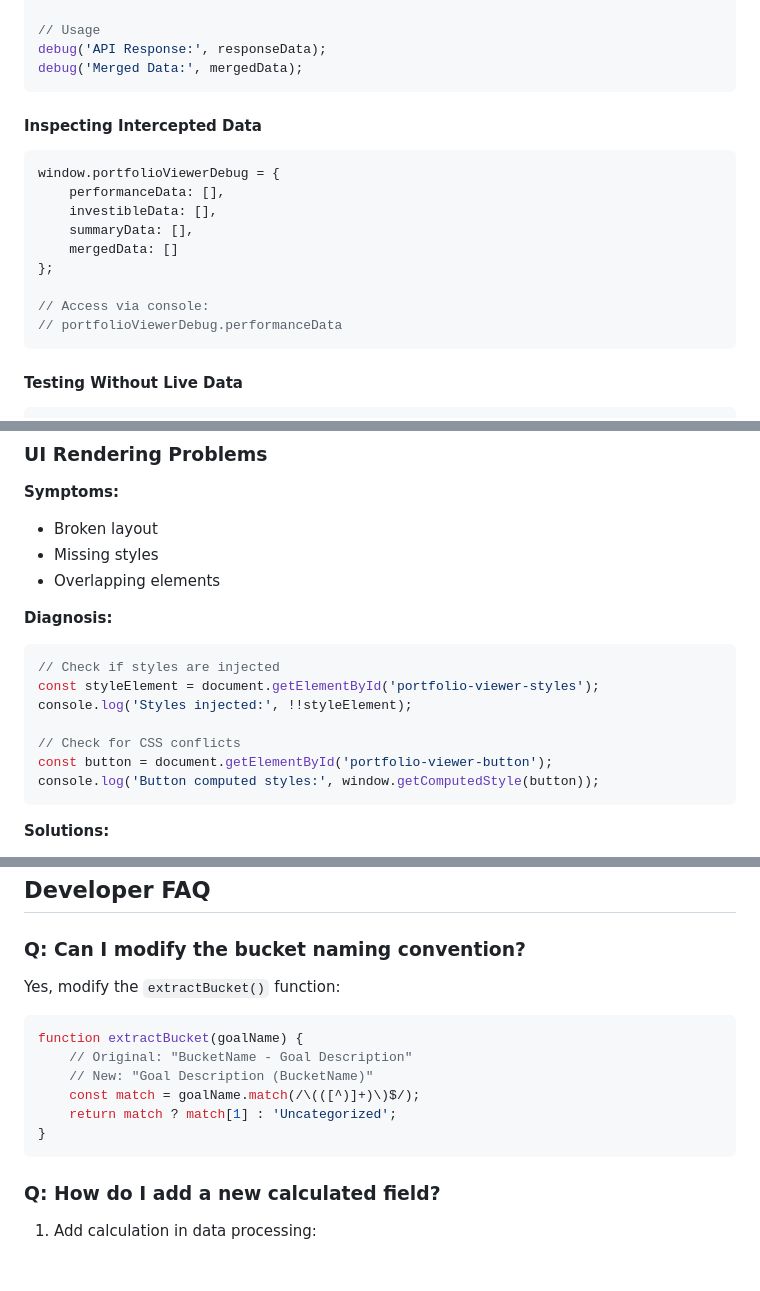
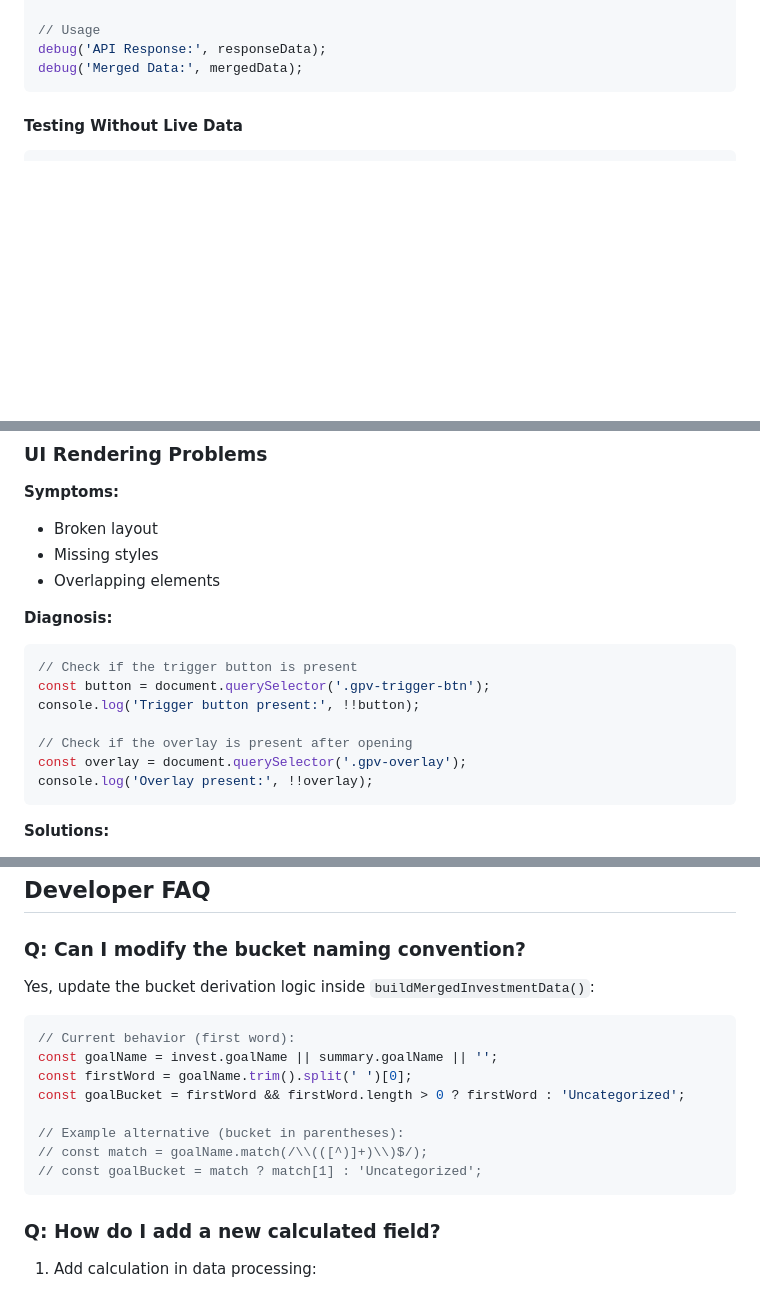
Before and after one commit to laurenceputra/endowus_view_enhancer, a Markdown page: TECHNICAL_DESIGN.md, 3 parts joined by grey strips. Drawn GitHub-style; blank space fills up the shorter version.

Commit message:
docs: align documentation with current functions

````diff
--- a/TECHNICAL_DESIGN.md
+++ b/TECHNICAL_DESIGN.md
@@ -431,20 +432,6 @@ function debug(message, data) {
 // Usage
 debug('API Response:', responseData);
 debug('Merged Data:', mergedData);
-```
-
-#### Inspecting Intercepted Data
-
-```javascript
-window.portfolioViewerDebug = {
-    performanceData: [],
-    investibleData: [],
-    summaryData: [],
-    mergedData: []
-};
-
-// Access via console:
-// portfolioViewerDebug.performanceData
 ```
 
 #### Testing Without Live Data
@@ -600,13 +587,13 @@ allIds.forEach(id => {
 
 **Diagnosis:**
 ```javascript
-// Check if styles are injected
-const styleElement = document.getElementById('portfolio-viewer-styles');
-console.log('Styles injected:', !!styleElement);
+// Check if the trigger button is present
+const button = document.querySelector('.gpv-trigger-btn');
+console.log('Trigger button present:', !!button);
 
-// Check for CSS conflicts
-const button = document.getElementById('portfolio-viewer-button');
-console.log('Button computed styles:', window.getComputedStyle(button));
+// Check if the overlay is present after opening
+const overlay = document.querySelector('.gpv-overlay');
+console.log('Overlay present:', !!overlay);
 ```
 
 **Solutions:**
@@ -634,15 +621,17 @@ console.log('Button computed styles:', window.getComputedStyle(button));
 
 ### Q: Can I modify the bucket naming convention?
 
-Yes, modify the `extractBucket()` function:
+Yes, update the bucket derivation logic inside `buildMergedInvestmentData()`:
 
 ```javascript
-function extractBucket(goalName) {
-    // Original: "BucketName - Goal Description"
-    // New: "Goal Description (BucketName)"
-    const match = goalName.match(/\(([^)]+)\)$/);
-    return match ? match[1] : 'Uncategorized';
-}
+// Current behavior (first word):
+const goalName = invest.goalName || summary.goalName || '';
+const firstWord = goalName.trim().split(' ')[0];
+const goalBucket = firstWord && firstWord.length > 0 ? firstWord : 'Uncategorized';
+
+// Example alternative (bucket in parentheses):
+// const match = goalName.match(/\\(([^)]+)\\)$/);
+// const goalBucket = match ? match[1] : 'Uncategorized';
 ```
 
 ### Q: How do I add a new calculated field?
````
Also changed, not shown: other parts of TECHNICAL_DESIGN.md (+3 -2 lines), tampermonkey/README.md (+5 -3 lines).
